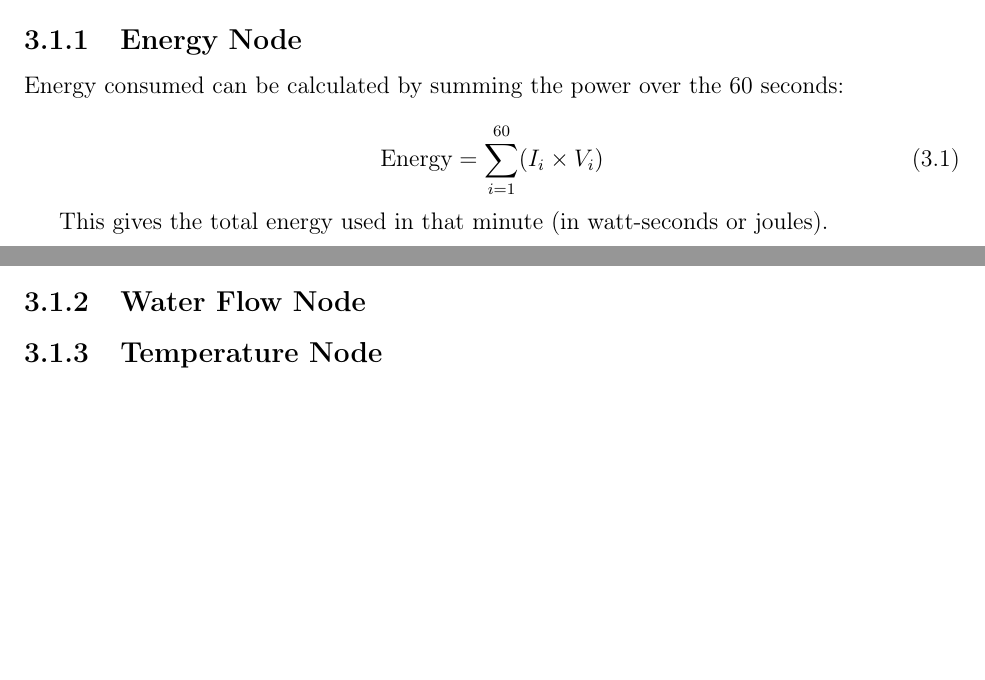
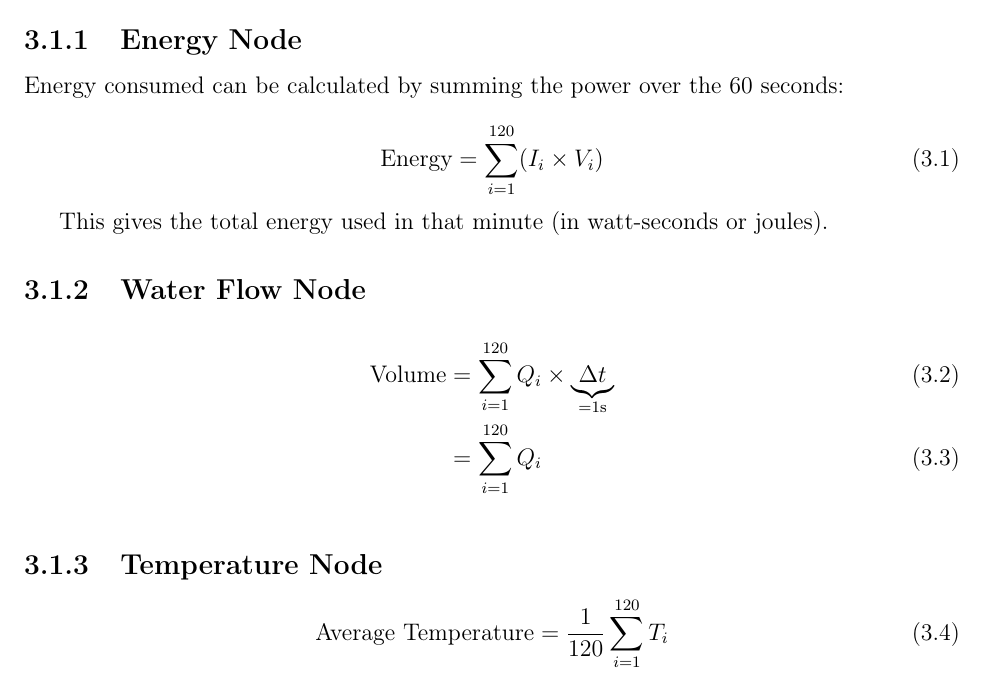
Before and after one commit to danielmonterocr/project-module-2024-apr, a LaTeX thesis (docs/final-report/final-report.tex, which reads docs/final-report/chapter3.tex): two parts of pages 27 and 29 of 55 before the commit and part of page 27 of 55 after it, the two joined at a grey line, cut so that both start at the same text, the shorter picture padded with empty space. Compiled offline with pdfLaTeX.

Commit message:
Add equations for monitoring nodes

```diff
--- a/docs/final-report/chapter3.tex
+++ b/docs/final-report/chapter3.tex
@@ -12,7 +12,7 @@
 Energy consumed can be calculated by summing the power over the 60 seconds:
 
 \begin{equation}
-    \text{Energy} = \sum_{i=1}^{60} (I_i \times V_i)
+    \text{Energy} = \sum_{i=1}^{120} (I_i \times V_i)
 \end{equation}
 
 This gives the total energy used in that minute (in watt-seconds or joules).
@@ -25,6 +25,11 @@ This gives the total energy used in that minute (in watt-seconds or joules).
 \end{figure}
 
 \subsection{Water Flow Node}
+
+\begin{align}
+    \text{Volume} &{}= \sum_{i=1}^{120} Q_i \times \underbrace{\Delta t}_{=1\text{s}}\\
+                  &{}= \sum_{i=1}^{120} Q_i
+\end{align}
 
 \begin{figure}[h!]
     \centering
@@ -41,6 +46,10 @@ This gives the total energy used in that minute (in watt-seconds or joules).
 \end{figure}
 
 \subsection{Temperature Node}
+
+\begin{equation}
+    \text{Average Temperature} = \frac{1}{120} \sum_{i=1}^{120} T_i
+\end{equation}
 
 \begin{figure}[h!]
     \centering
```
Also changed, not shown: docs/final-report/chapter2.tex (+1 -1 lines).
